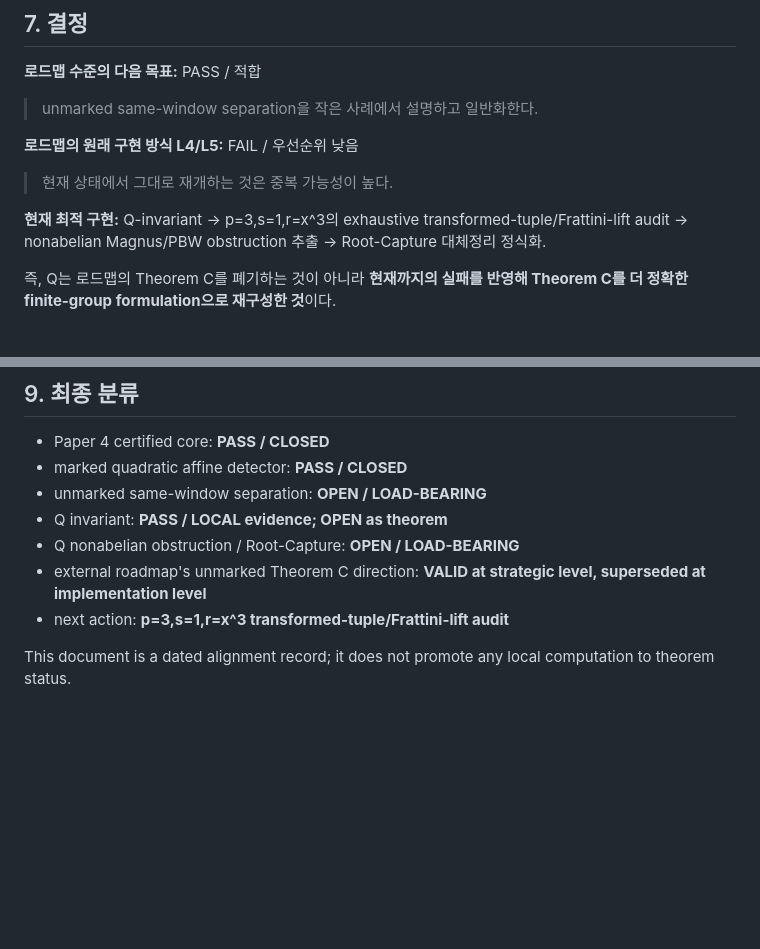
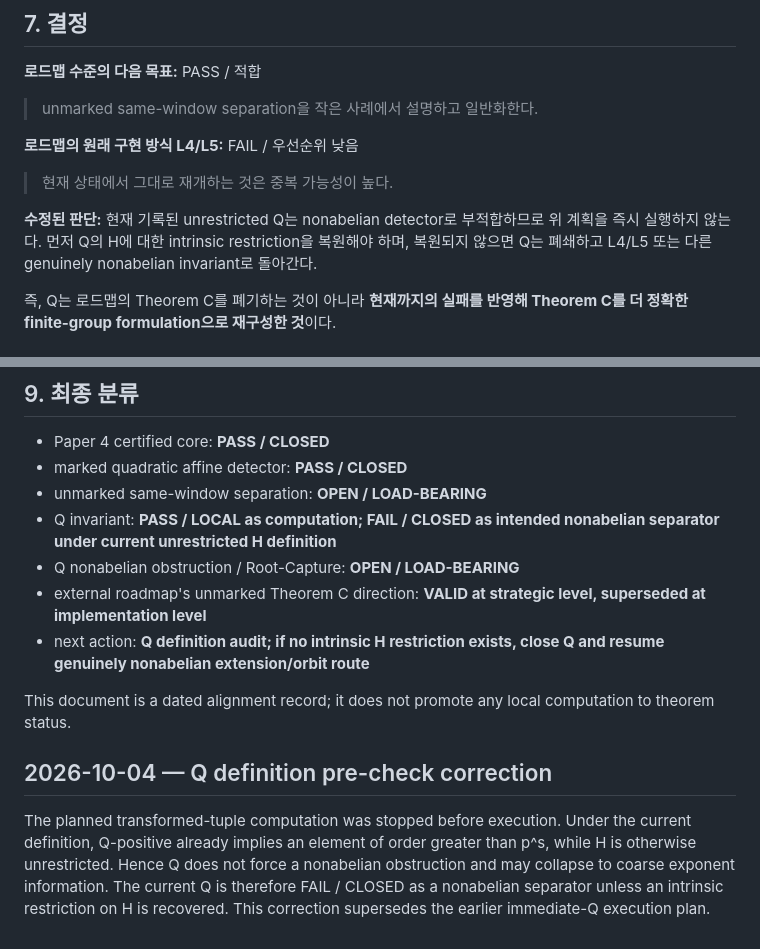
Before and after one commit to seocopy70/math_research, a Markdown page: research/PAPER4_ROADMAP_ALIGNMENT_AND_NEXT_STEP_2026-10-04.md, 2 parts joined by grey strips. Rendered like a GitHub page; blank space fills up the shorter version.

Commit message:
Correct Paper 4 roadmap alignment after Q pre-check

```diff
--- a/research/PAPER4_ROADMAP_ALIGNMENT_AND_NEXT_STEP_2026-10-04.md
+++ b/research/PAPER4_ROADMAP_ALIGNMENT_AND_NEXT_STEP_2026-10-04.md
@@ -98,7 +98,7 @@ H∩D_k(W)
 **로드맵의 원래 구현 방식 L4/L5:** FAIL / 우선순위 낮음
 > 현재 상태에서 그대로 재개하는 것은 중복 가능성이 높다.
 
-**현재 최적 구현:** Q-invariant → p=3,s=1,r=x^3의 exhaustive transformed-tuple/Frattini-lift audit → nonabelian Magnus/PBW obstruction 추출 → Root-Capture 대체정리 정식화.
+**수정된 판단:** 현재 기록된 unrestricted Q는 nonabelian detector로 부적합하므로 위 계획을 즉시 실행하지 않는다. 먼저 Q의 H에 대한 intrinsic restriction을 복원해야 하며, 복원되지 않으면 Q는 폐쇄하고 L4/L5 또는 다른 genuinely nonabelian invariant로 돌아간다.
 
 즉, Q는 로드맵의 Theorem C를 폐기하는 것이 아니라 **현재까지의 실패를 반영해 Theorem C를 더 정확한 finite-group formulation으로 재구성한 것**이다.
 
@@ -120,9 +120,14 @@ H∩D_k(W)
 - Paper 4 certified core: **PASS / CLOSED**
 - marked quadratic affine detector: **PASS / CLOSED**
 - unmarked same-window separation: **OPEN / LOAD-BEARING**
-- Q invariant: **PASS / LOCAL evidence; OPEN as theorem**
+- Q invariant: **PASS / LOCAL as computation; FAIL / CLOSED as intended nonabelian separator under current unrestricted H definition**
 - Q nonabelian obstruction / Root-Capture: **OPEN / LOAD-BEARING**
 - external roadmap's unmarked Theorem C direction: **VALID at strategic level, superseded at implementation level**
-- next action: **p=3,s=1,r=x^3 transformed-tuple/Frattini-lift audit**
+- next action: **Q definition audit; if no intrinsic H restriction exists, close Q and resume genuinely nonabelian extension/orbit route**
 
 This document is a dated alignment record; it does not promote any local computation to theorem status.
+
+
+## 2026-10-04 — Q definition pre-check correction
+
+The planned transformed-tuple computation was stopped before execution. Under the current definition, Q-positive already implies an element of order greater than p^s, while H is otherwise unrestricted. Hence Q does not force a nonabelian obstruction and may collapse to coarse exponent information. The current Q is therefore FAIL / CLOSED as a nonabelian separator unless an intrinsic restriction on H is recovered. This correction supersedes the earlier immediate-Q execution plan.
```
